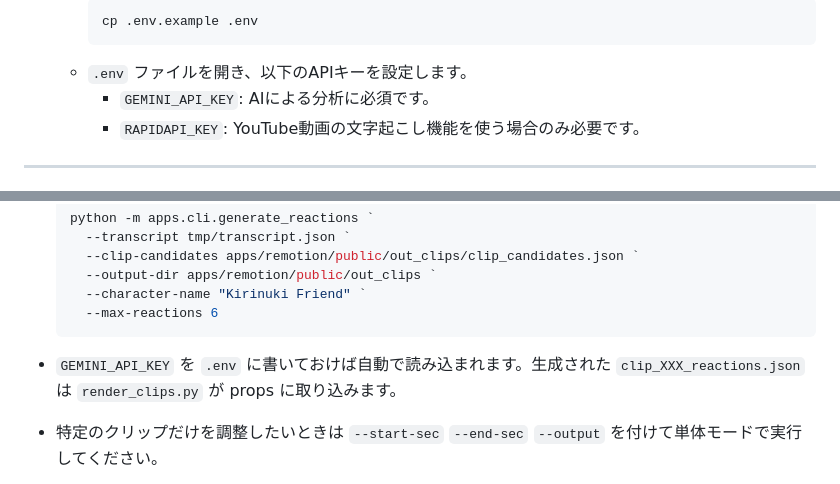
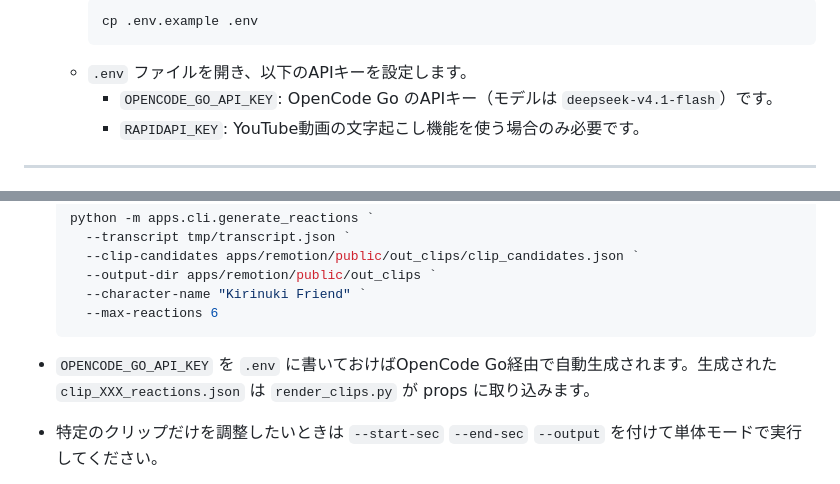
Before and after one commit to nomuonji/kirinuki-generator, a Markdown page: README.md, 2 parts joined by grey strips. Drawn GitHub-style.

Commit message:
Document OpenCode Go DeepSeek V4.1 credentials

````diff
--- a/README.md
+++ b/README.md
@@ -50,7 +50,7 @@ python run_all.py <YouTubeのビデオID> --reaction
         cp .env.example .env
         ```
     -   `.env` ファイルを開き、以下のAPIキーを設定します。
-        -   `GEMINI_API_KEY`: AIによる分析に必須です。
+        -   `OPENCODE_GO_API_KEY`: OpenCode Go のAPIキー（モデルは `deepseek-v4.1-flash`）です。
         -   `RAPIDAPI_KEY`: YouTube動画の文字起こし機能を使う場合のみ必要です。
 
 ---
@@ -128,7 +128,7 @@ python run_all.py <YouTubeのビデオID> --reaction
       --max-reactions 6
     ```
 
--   `GEMINI_API_KEY` を `.env` に書いておけば自動で読み込まれます。生成された `clip_XXX_reactions.json` は `render_clips.py` が props に取り込みます。
+-   `OPENCODE_GO_API_KEY` を `.env` に書いておけばOpenCode Go経由で自動生成されます。生成された `clip_XXX_reactions.json` は `render_clips.py` が props に取り込みます。
 -   特定のクリップだけを調整したいときは `--start-sec` `--end-sec` `--output` を付けて単体モードで実行してください。
 -   `run_all.py --reaction` も同じ一括モードを使うので、追加の操作は不要です。
 
````
